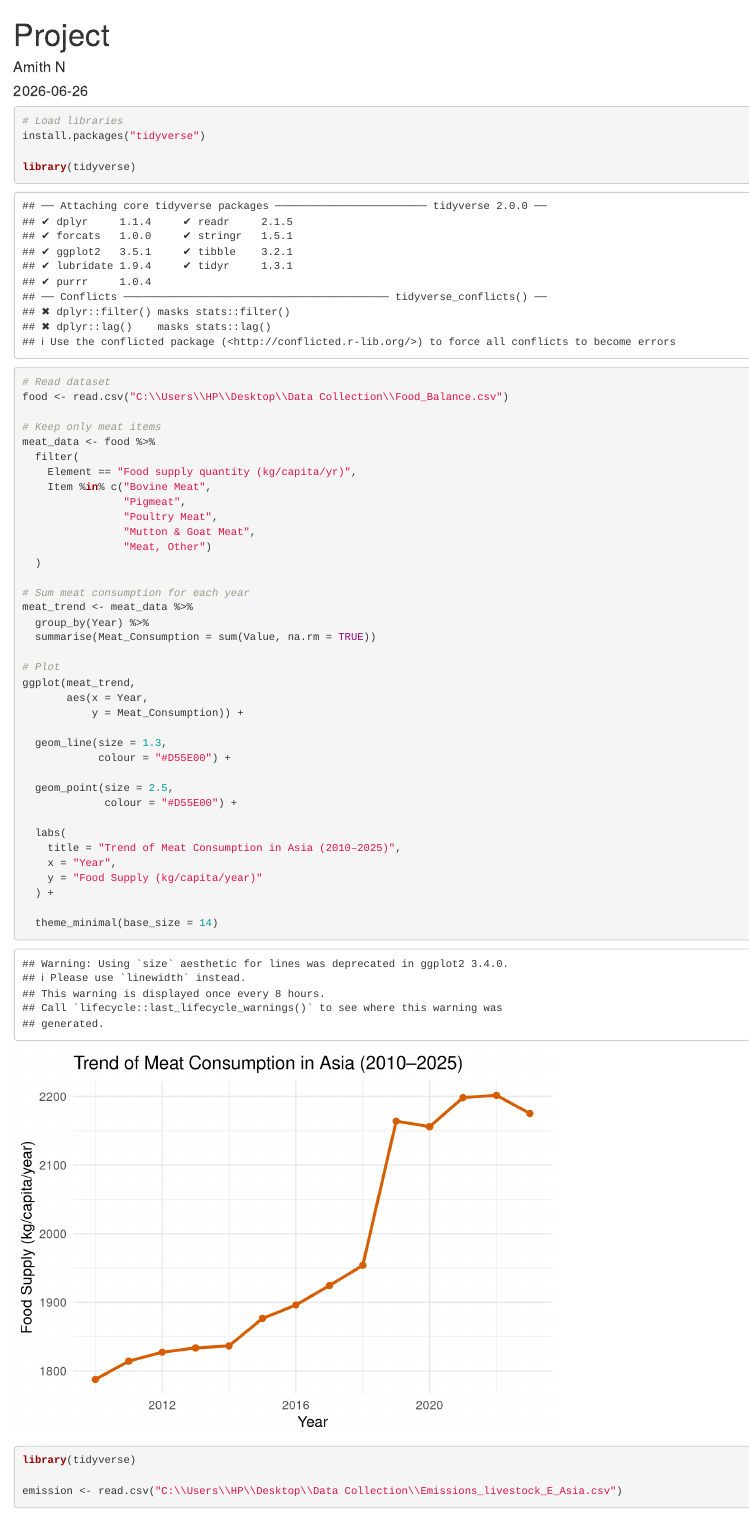
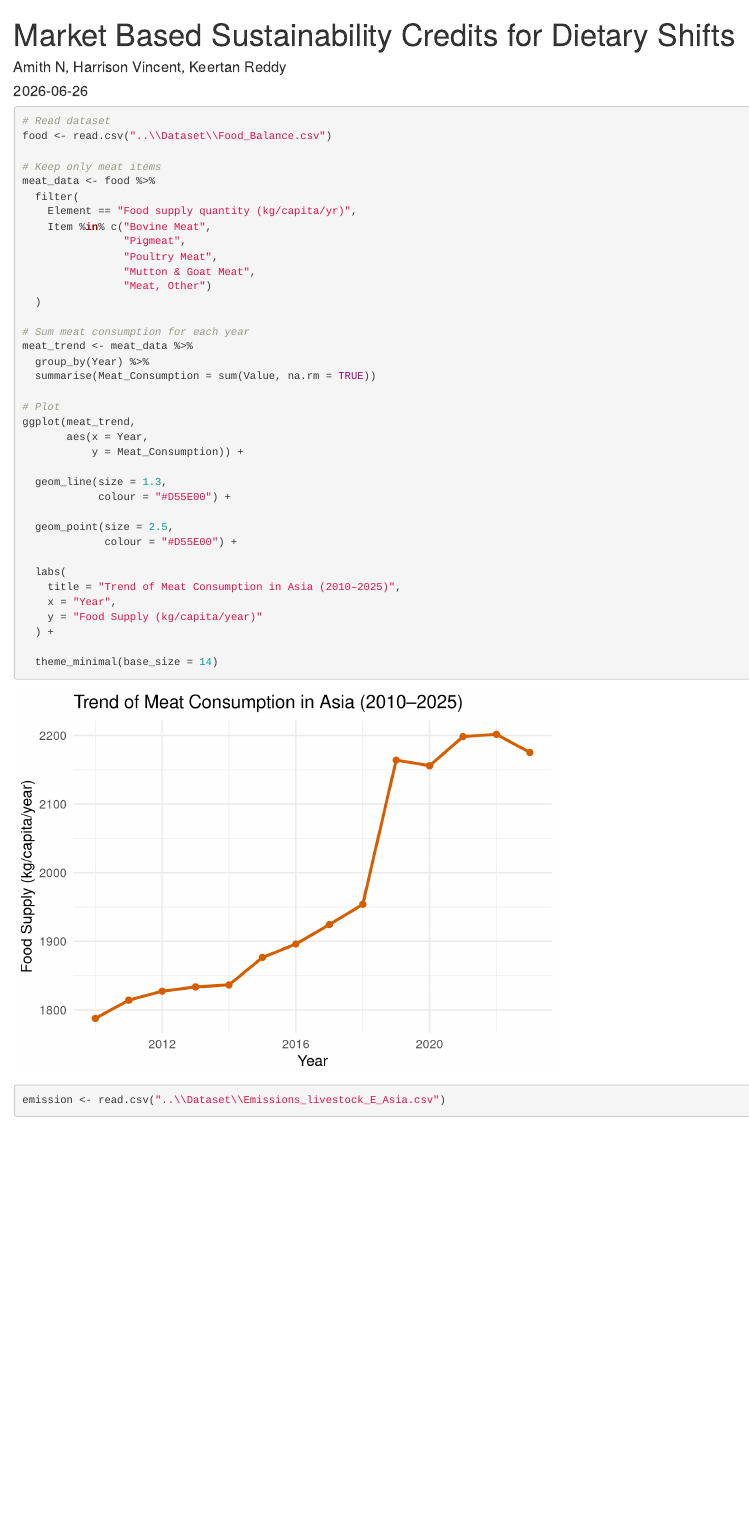
Before and after one commit to HarrisonVincent-E/Market-Based-Sustainability-Credits-for-Dietary-Shifts, an R Markdown document (Data Analysis/Project.Rmd): the page in a window 1100 px wide, from its top. Rendered offline with R 4.5, knitr and Pandoc, with nearby package versions; drawn as R Markdown's standard HTML page in place of the format the file asks for; some code elsewhere in the file could not run offline.

Commit message:
Standardized the Code

````diff
--- a/Data Analysis/Project.Rmd
+++ b/Data Analysis/Project.Rmd
@@ -1,6 +1,7 @@
 ---
-title: "Project"
-author: "Amith N"
+title: "Market Based Sustainability Credits for Dietary Shifts"
+author: "Amith N, Harrison Vincent, Keertan Reddy"
 date: "2026-06-26"
 output: word_document
 ---
+```{r setup, include=FALSE}
@@ -7,12 +14,9 @@ output: word_document
+library(tidyverse)
+```
 
 ```{r}
-# Load libraries
-install.packages("tidyverse")
-
-library(tidyverse)
-
 # Read dataset
-food <- read.csv("C:\\Users\\HP\\Desktop\\Data Collection\\Food_Balance.csv")
+food <- read.csv("..\\Dataset\\Food_Balance.csv")
 
 # Keep only meat items
 meat_data <- food %>%
@@ -51,9 +55,7 @@ ggplot(meat_trend,
 ```
 
 ```{r}
-library(tidyverse)
-
-emission <- read.csv("C:\\Users\\HP\\Desktop\\Data Collection\\Emissions_livestock_E_Asia.csv")
+emission <- read.csv("..\\Dataset\\Emissions_livestock_E_Asia.csv")
 
 # Select total livestock methane emissions
 ghg <- emission %>%
````
Also changed, not shown: Data Analysis/.RData (added), Data Analysis/Project.Rmd (13 more changed lines), 1 other file.
